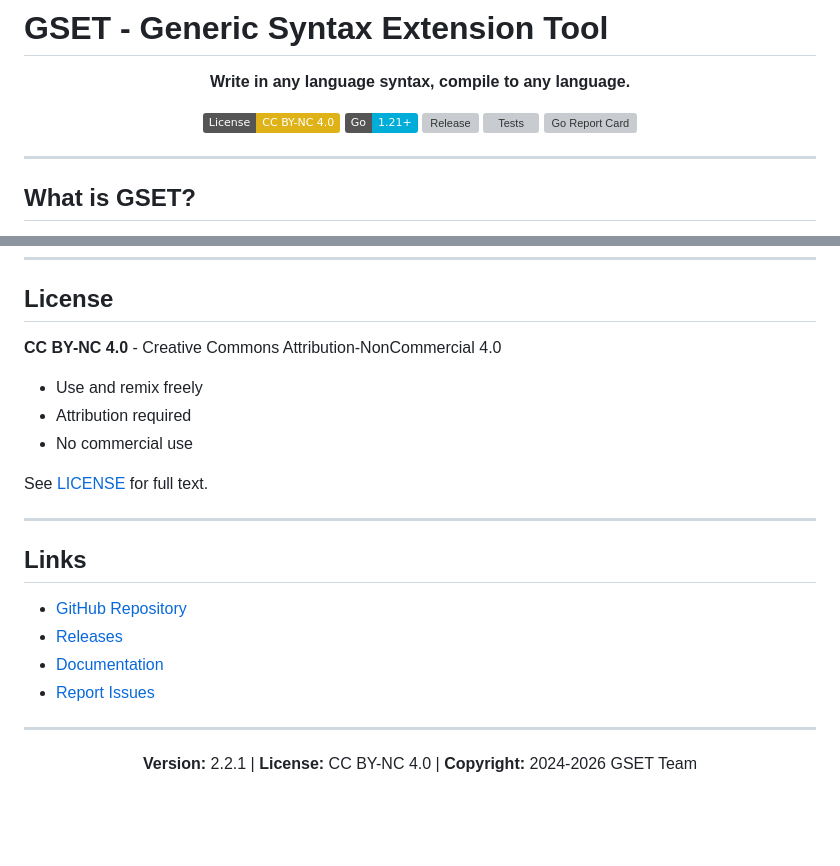
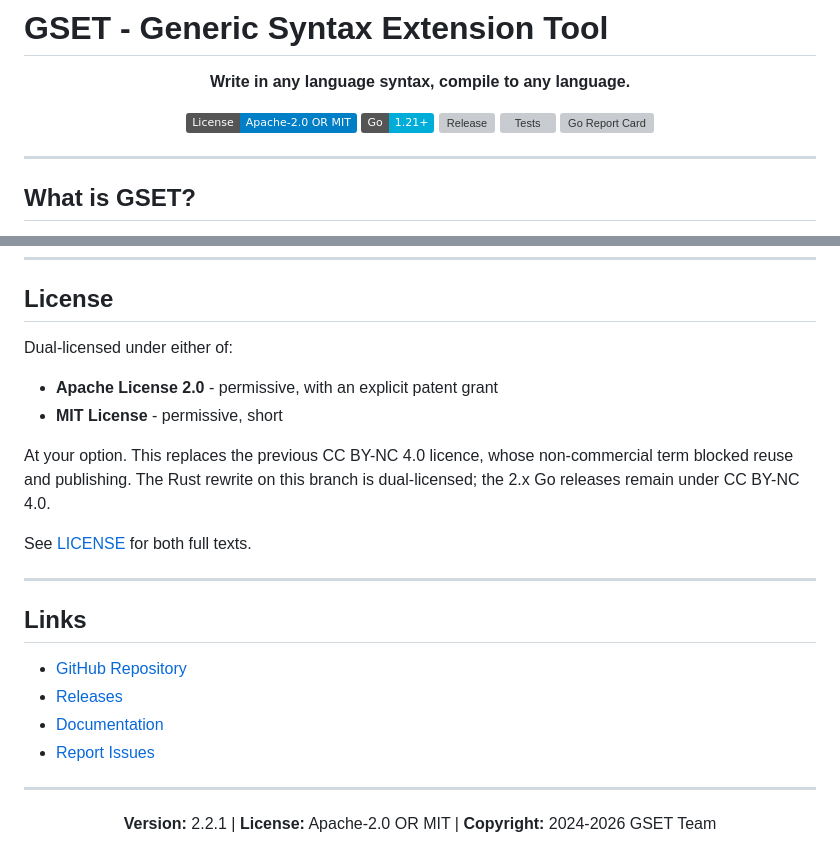
Before and after one commit to Crazygiscool/GSET, a Markdown page: README.md, 2 parts joined by grey strips. GitHub-like rendering; badges without logos; blank space fills up the shorter version; grey boxes are pictures that could not be loaded.

Commit message:
docs(readme): update licence section and badge
Badge now reads Apache-2.0 OR MIT, and the licence section states both options
and notes that the 2.x Go releases remain under CC BY-NC 4.0.

```diff
--- a/README.md
+++ b/README.md
@@ -4,7 +4,7 @@
 
 **Write in any language syntax, compile to any language.**
 
-[![License: CC BY-NC 4.0](https://img.shields.io/badge/License-CC%20BY--NC%204.0-yellow)](LICENSE)
+[![License: Apache-2.0 OR MIT](https://img.shields.io/badge/License-Apache--2.0%20OR%20MIT-blue)](LICENSE)
 [![Go Version](https://img.shields.io/badge/Go-1.21+-00ADD8?style=flat&logo=go)](https://go.dev/)
 [![Release](https://img.shields.io/github/v/release/Crazygiscool/GSETLang)](https://github.com/Crazygiscool/GSETLang/releases)
 [![Tests](https://img.shields.io/github/actions/workflow/status/Crazygiscool/GSETLang/test.yml)](https://github.com/Crazygiscool/GSETLang/actions)
@@ -436,13 +436,16 @@ Log levels: DEBUG, INFO, WARN, ERROR, FATAL
 
 ## License
 
-**CC BY-NC 4.0** - Creative Commons Attribution-NonCommercial 4.0
+Dual-licensed under either of:
 
-- Use and remix freely
-- Attribution required
-- No commercial use
+- **Apache License 2.0** - permissive, with an explicit patent grant
+- **MIT License** - permissive, short
 
-See [LICENSE](LICENSE) for full text.
+At your option. This replaces the previous CC BY-NC 4.0 licence, whose
+non-commercial term blocked reuse and publishing. The Rust rewrite on this branch
+is dual-licensed; the 2.x Go releases remain under CC BY-NC 4.0.
+
+See [LICENSE](LICENSE) for both full texts.
 
 ---
 
@@ -457,6 +460,6 @@ See [LICENSE](LICENSE) for full text.
 
 <div align="center">
 
-**Version:** 2.2.1 | **License:** CC BY-NC 4.0 | **Copyright:** 2024-2026 GSET Team
+**Version:** 2.2.1 | **License:** Apache-2.0 OR MIT | **Copyright:** 2024-2026 GSET Team
 
 </div>
```
